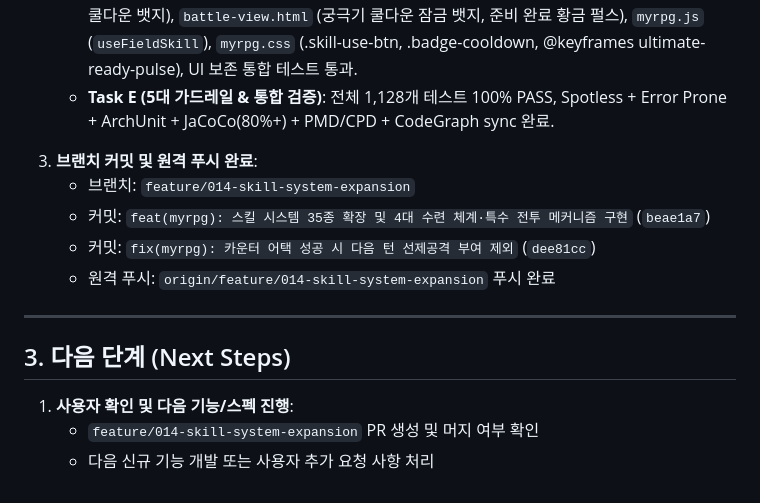
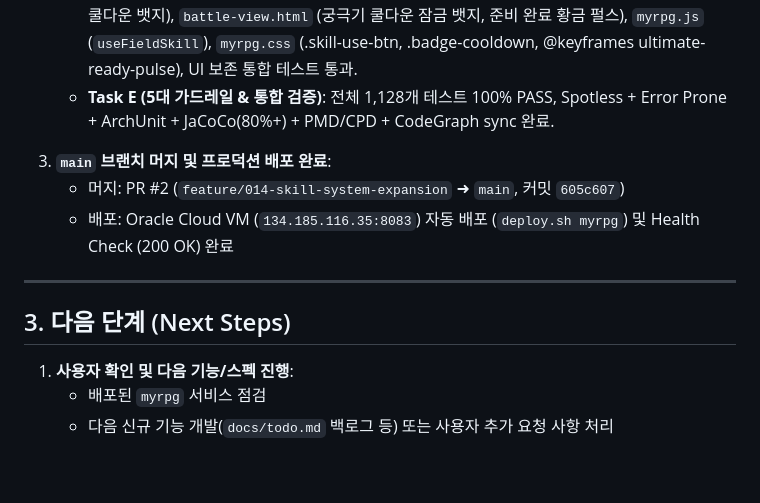
Before and after one commit to gonyda/myapps, a Markdown page: memory-bank/activeContext.md, the part around the change. Drawn GitHub-style.

Commit message:
docs: memory-bank activeContext 014 스킬 시스템 배포 완료 반영

```diff
--- a/memory-bank/activeContext.md
+++ b/memory-bank/activeContext.md
@@ -31,16 +31,14 @@
   - **Task D (프론트엔드 UI/UX)**: `skill-popup.html` (`공용` 탭 디펜스+패시브, `[사용]` 버튼, 궁극기 쿨다운 뱃지), `battle-view.html` (궁극기 쿨다운 잠금 뱃지, 준비 완료 황금 펄스), `myrpg.js` (`useFieldSkill`), `myrpg.css` (.skill-use-btn, .badge-cooldown, @keyframes ultimate-ready-pulse), UI 보존 통합 테스트 통과.
   - **Task E (5대 가드레일 & 통합 검증)**: 전체 1,128개 테스트 100% PASS, Spotless + Error Prone + ArchUnit + JaCoCo(80%+) + PMD/CPD + CodeGraph sync 완료.
 
-3. **브랜치 커밋 및 원격 푸시 완료**:
-   - 브랜치: `feature/014-skill-system-expansion`
-   - 커밋: `feat(myrpg): 스킬 시스템 35종 확장 및 4대 수련 체계·특수 전투 메커니즘 구현` (`beae1a7`)
-   - 커밋: `fix(myrpg): 카운터 어택 성공 시 다음 턴 선제공격 부여 제외` (`dee81cc`)
-   - 원격 푸시: `origin/feature/014-skill-system-expansion` 푸시 완료
+3. **`main` 브랜치 머지 및 프로덕션 배포 완료**:
+   - 머지: PR #2 (`feature/014-skill-system-expansion` ➜ `main`, 커밋 `605c607`)
+   - 배포: Oracle Cloud VM (`134.185.116.35:8083`) 자동 배포 (`deploy.sh myrpg`) 및 Health Check (200 OK) 완료
 
 ---
 
 ## 3. 다음 단계 (Next Steps)
 
 1. **사용자 확인 및 다음 기능/스펙 진행**:
-   - `feature/014-skill-system-expansion` PR 생성 및 머지 여부 확인
-   - 다음 신규 기능 개발 또는 사용자 추가 요청 사항 처리
+   - 배포된 `myrpg` 서비스 점검
+   - 다음 신규 기능 개발(`docs/todo.md` 백로그 등) 또는 사용자 추가 요청 사항 처리
```
